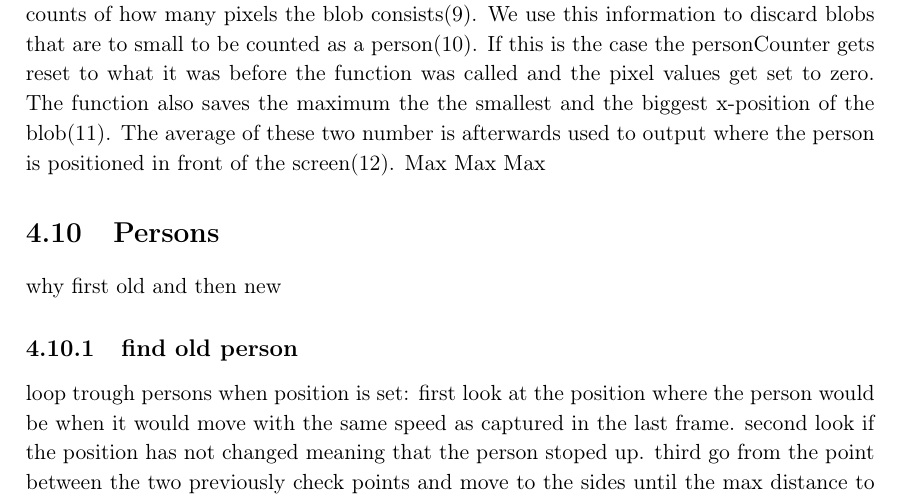
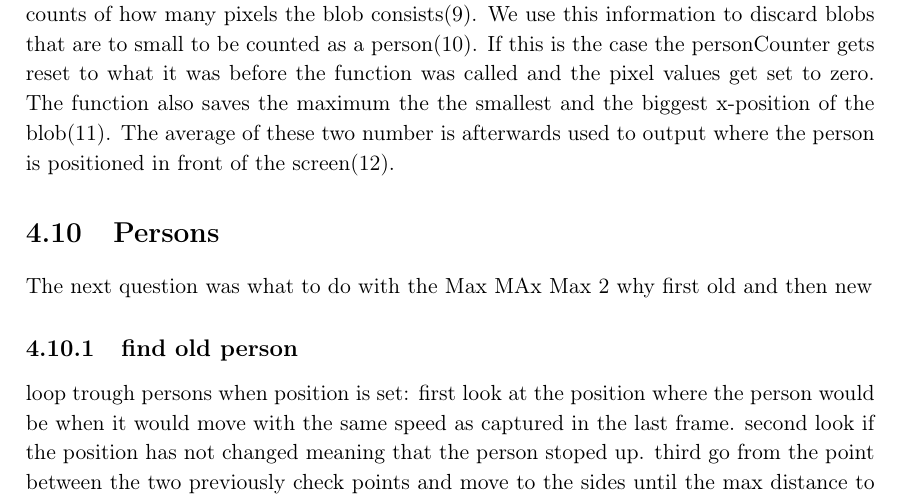
Before and after one commit to Wikzo/MagicCanvas_MedialogyP3_2012, a LaTeX thesis (Report/master.tex, which reads Report/programming.tex): part of page 64 of 87, cut so that both start at the same text. Compiled offline with pdfLaTeX.

Commit message:
page fuckup

```diff
--- a/Report/programming.tex
+++ b/Report/programming.tex
@@ -461,8 +461,10 @@ void Picture::startFireLoggingPersons(point startingPoint)
 }
 \end{lstlisting}
 This is the function that replaced our previous recursive function. It somehow violates the pixel system we had until then. The different channels are not used to saving the color channels of the picture, but the states of the pixel. When the red channel of the pixel is 255 the pixel is found but not analysed by the recursive function yet. When it is 0 it means that nothing is found and when it is another number it is analysed. One can find the blobs index number which this pixel belongs to by subtracting 200 from its value. The blue channel isn't used. The green channel is used to save the way that function goes with the four first forward cases, so it in the following four cases knows which way the way back is. The function does that by counting the pixels with the \textbf{pixelCount} (1) and gives this number to every pixel that is found forward (2). When non of the four forward if statements (3) have become true, the function compares the count in the yellow values around it self and goes to the biggest; in other words finds the position where it has been last (4). In order to not let the function go there again the green channel is set to zero(5). The function move through the pixels by in all eight cases updating the object \textbf{currentPosition}, which is a struct of type point. This struct contains two integers called \textbf{x} and \textbf{y}. When the object move in a direction x or y are either raised or reduced(6). After that the while loop runs with the new given position. When calling the function the programmer has to put in the point where the function will start to analyse the BLOB. This is called the \textbf{startingPoint}. The starting point will in the beginning of the function be checked if it is found (7) and then be set to the \textbf{currentPosition}(8). While going through the blob the function also saves some information about it. Like said before it counts of how many pixels the blob consists(9). We use this information to discard blobs that are to small to be counted as a person(10). If this is the case the personCounter gets reset to what it was before the function was called and the pixel values get set to zero. The function also saves the maximum the the smallest and the biggest x-position of the blob(11). The average of these two number is afterwards used to output where the person is positioned in front of the screen(12).
-Max Max Max
+
 \section{Persons}
+The next question was what to do with the
+Max MAx Max 2
 why first old and then new
 \subsection{find old person}
 loop trough persons
```
